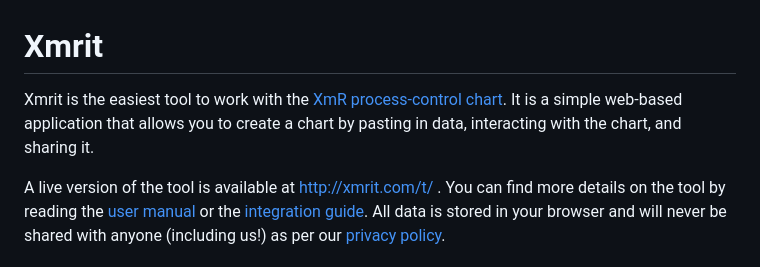
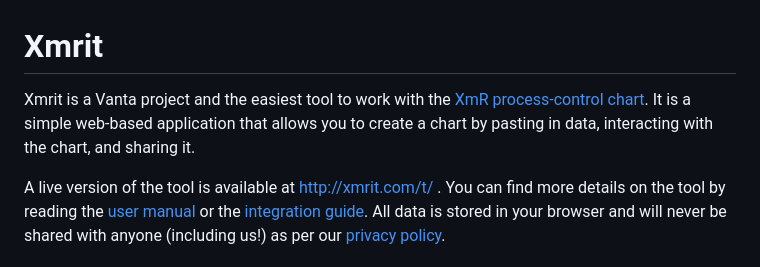
Before and after one commit to xmrit/xmrit, a Markdown page: README.md, the part around the change. Drawn GitHub-style.

Commit message:
Update README to identify as a Vanta project
🤖 Generated with [Claude Code](https://claude.ai/code)

Co-Authored-By: Claude <noreply@anthropic.com>

```diff
--- a/README.md
+++ b/README.md
@@ -1,6 +1,6 @@
 # Xmrit
 
-Xmrit is the easiest tool to work with the [XmR process-control chart](https://xmrit.com/about/). It is a simple web-based application that allows you to create a chart by pasting in data, interacting with the chart, and sharing it.
+Xmrit is a Vanta project and the easiest tool to work with the [XmR process-control chart](https://xmrit.com/about/). It is a simple web-based application that allows you to create a chart by pasting in data, interacting with the chart, and sharing it.
 
 A live version of the tool is available at http://xmrit.com/t/ . You can find more details on the tool by reading the [user manual](https://xmrit.com/manual/) or the [integration guide](https://xmrit.com/integration/). All data is stored in your browser and will never be shared with anyone (including us!) as per our [privacy policy](https://xmrit.com/privacy/).
 
```
